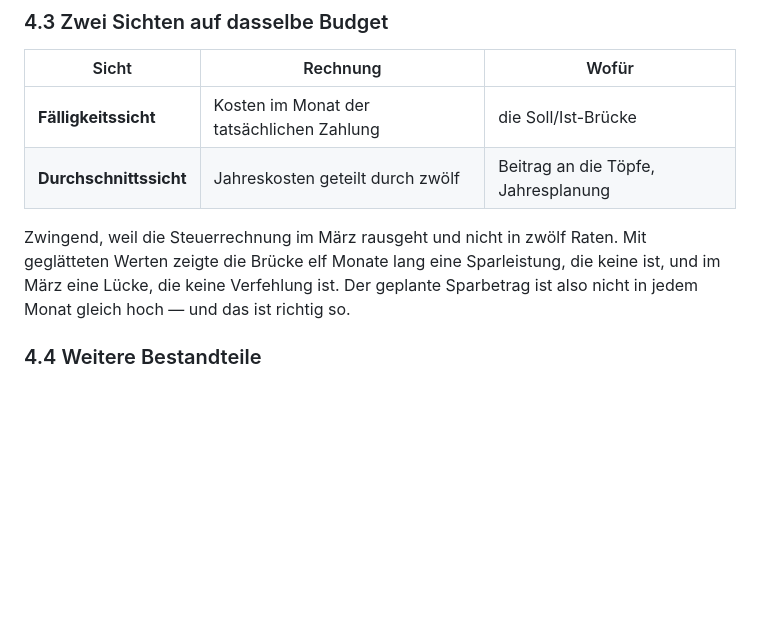
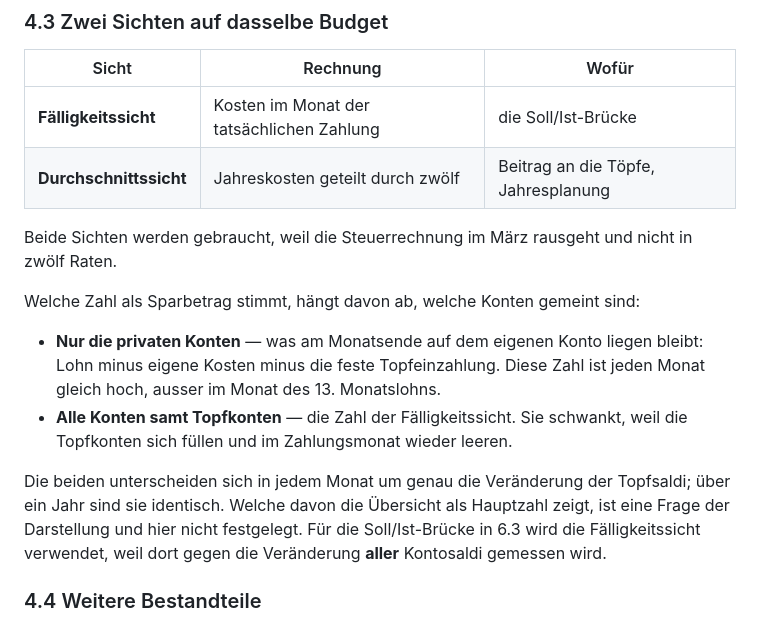
Before and after one commit to felshani/budget, a Markdown page: docs/PRD.md, the part around the change. Drawn GitHub-style; blank space fills up the shorter version.

Commit message:
PRD 4.3: Festlegung zum schwankenden Sparbetrag gestrichen
Gestrichen ist die Aussage, der geplante Sparbetrag sei "nicht in jedem
Monat gleich hoch — und das ist richtig so". Sie hat eine
Darstellungsentscheidung als Sachzwang formuliert, und das stimmt so
nicht: Ob der Sparbetrag schwankt, hängt davon ab, welche Konten gemeint
sind.

Wer mit Töpfen arbeitet, zahlt jeden Monat denselben festen Betrag ein.
Auf dem privaten Konto bleibt darum jeden Monat gleich viel liegen —
ausser im Monat des 13. Monatslohns. Die schwankende Zahl entsteht erst,
wenn man die Topfkonten mitzählt: die füllen sich elf Monate lang und
leeren sich im Zahlungsmonat.

Beide Zahlen unterscheiden sich in jedem Monat um genau die Veränderung
der Topfsaldi und sind über ein Jahr identisch (nachgerechnet: bei
zwei Löhnen à 6'000, Topf mit Miete 2'000 monatlich und Steuern 3'600 im
März, Ferien 4'800 im Juli ergibt die private Sicht zwölfmal 8'900 bzw.
20'900 im Dezember, die Fälligkeitssicht 9'600 / 6'000 / 4'800 / 21'600 —
beide summieren auf 118'800).

Neu hält der Abschnitt beide Sichten fest und sagt ausdrücklich, dass
die Wahl der Hauptzahl auf der Übersicht eine Frage der Darstellung ist
und hier nicht festgelegt wird. Die Fälligkeitssicht bleibt für die
Soll/Ist-Brücke in 6.3 begründet, weil dort gegen die Veränderung aller
Kontosaldi gemessen wird — inklusive der Topfkonten, wodurch sich die
Topfeinzahlungen herauskürzen.

Kein Code geändert.

Co-Authored-By: Claude Opus 5 <noreply@anthropic.com>
Claude-Session: https://claude.ai/code/session_01A5jNkTXjjYxGnT1XFAFn8t

```diff
--- a/docs/PRD.md
+++ b/docs/PRD.md
@@ -120,10 +120,22 @@ Bei eurer Kostenliste sind das rund acht V-Posten pro Monat.
 | **Fälligkeitssicht** | Kosten im Monat der tatsächlichen Zahlung | die Soll/Ist-Brücke |
 | **Durchschnittssicht** | Jahreskosten geteilt durch zwölf | Beitrag an die Töpfe, Jahresplanung |
 
-Zwingend, weil die Steuerrechnung im März rausgeht und nicht in zwölf Raten. Mit
-geglätteten Werten zeigte die Brücke elf Monate lang eine Sparleistung, die keine
-ist, und im März eine Lücke, die keine Verfehlung ist. Der geplante Sparbetrag
-ist also nicht in jedem Monat gleich hoch — und das ist richtig so.
+Beide Sichten werden gebraucht, weil die Steuerrechnung im März rausgeht und
+nicht in zwölf Raten.
+
+Welche Zahl als Sparbetrag stimmt, hängt davon ab, welche Konten gemeint sind:
+
+- **Nur die privaten Konten** — was am Monatsende auf dem eigenen Konto liegen
+  bleibt: Lohn minus eigene Kosten minus die feste Topfeinzahlung. Diese Zahl
+  ist jeden Monat gleich hoch, ausser im Monat des 13. Monatslohns.
+- **Alle Konten samt Topfkonten** — die Zahl der Fälligkeitssicht. Sie schwankt,
+  weil die Topfkonten sich füllen und im Zahlungsmonat wieder leeren.
+
+Die beiden unterscheiden sich in jedem Monat um genau die Veränderung der
+Topfsaldi; über ein Jahr sind sie identisch. Welche davon die Übersicht als
+Hauptzahl zeigt, ist eine Frage der Darstellung und hier nicht festgelegt. Für
+die Soll/Ist-Brücke in 6.3 wird die Fälligkeitssicht verwendet, weil dort gegen
+die Veränderung **aller** Kontosaldi gemessen wird.
 
 ### 4.4 Weitere Bestandteile
 
```
